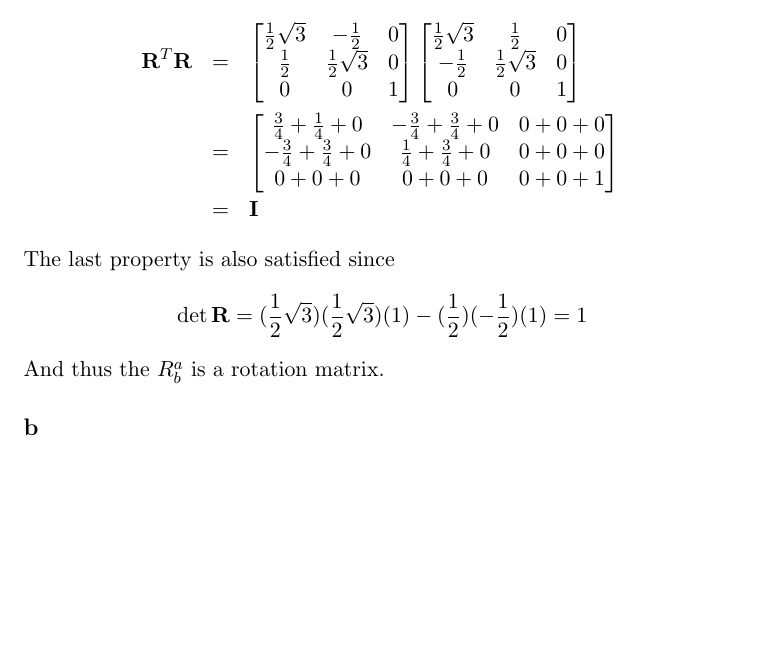
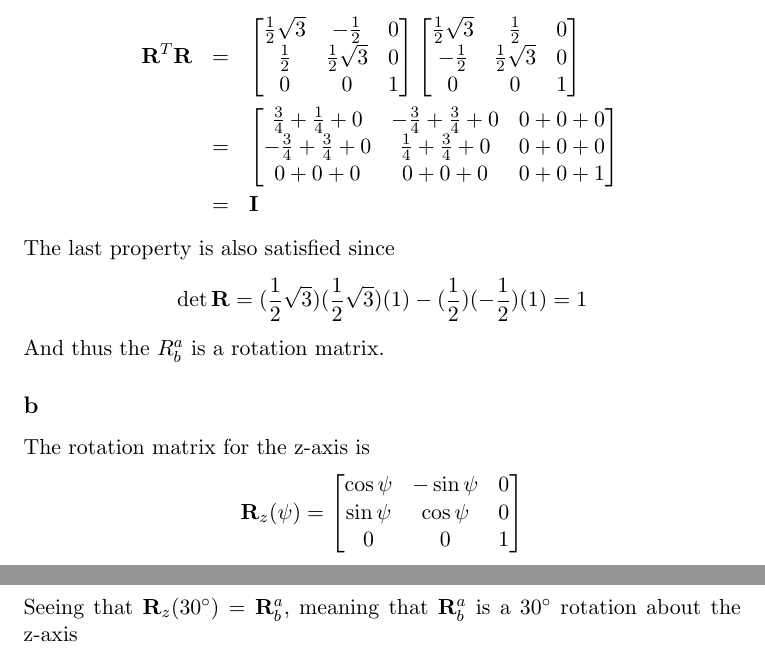
Before and after one commit to kjetilkjeka/ttk4130, a LaTeX document (ex9/report/report.tex): part of the page before the commit and two parts of pages 1 and 2 of 2 after it, the two joined at a grey line, cut so that both start at the same text, the shorter picture padded with empty space. Compiled offline with LaTeX, dvips and Ghostscript.

Commit message:
did problem 1b in ex 9

```diff
--- a/ex9/report/report.tex
+++ b/ex9/report/report.tex
@@ -3,6 +3,7 @@
 \usepackage[norsk]{babel}
 \usepackage[utf8]{inputenc}
 \usepackage{amsmath, amssymb, amsthm}
+\usepackage{gensymb}
 \usepackage{graphicx, float}
 \usepackage{pstricks-add}
 
@@ -61,5 +62,14 @@ The last property is also satisfied since
 And thus the $R_b^a$ is a rotation matrix.
 
 \subsection*{b}
+The rotation matrix for the z-axis is
+\[\mathbf{R}_z(\psi) =
+\begin{bmatrix}
+\cos{\psi} & -\sin{\psi} & 0 \\
+\sin{\psi} & \cos{\psi} & 0 \\
+0 & 0 & 1
+\end{bmatrix}
+\]
+Seeing that $\mathbf{R}_z(30\degree) = \mathbf{R}_b^a$, meaning that $\mathbf{R}_b^a$ is a $30\degree$ rotation about the z-axis
 
 \end{document}
```
